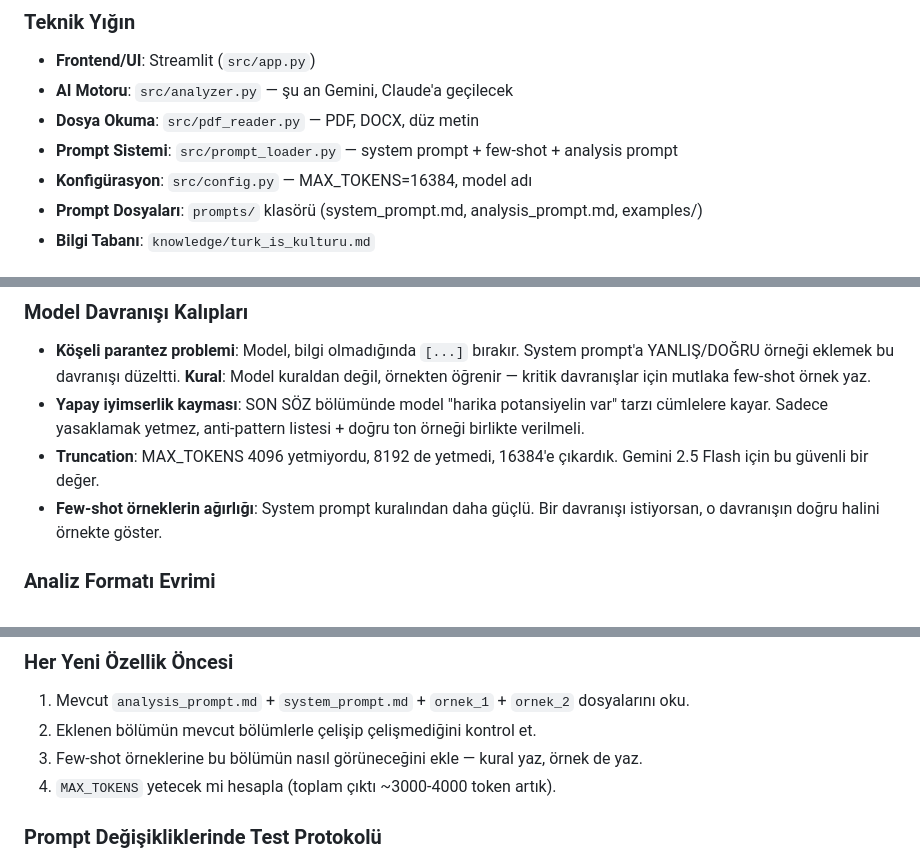
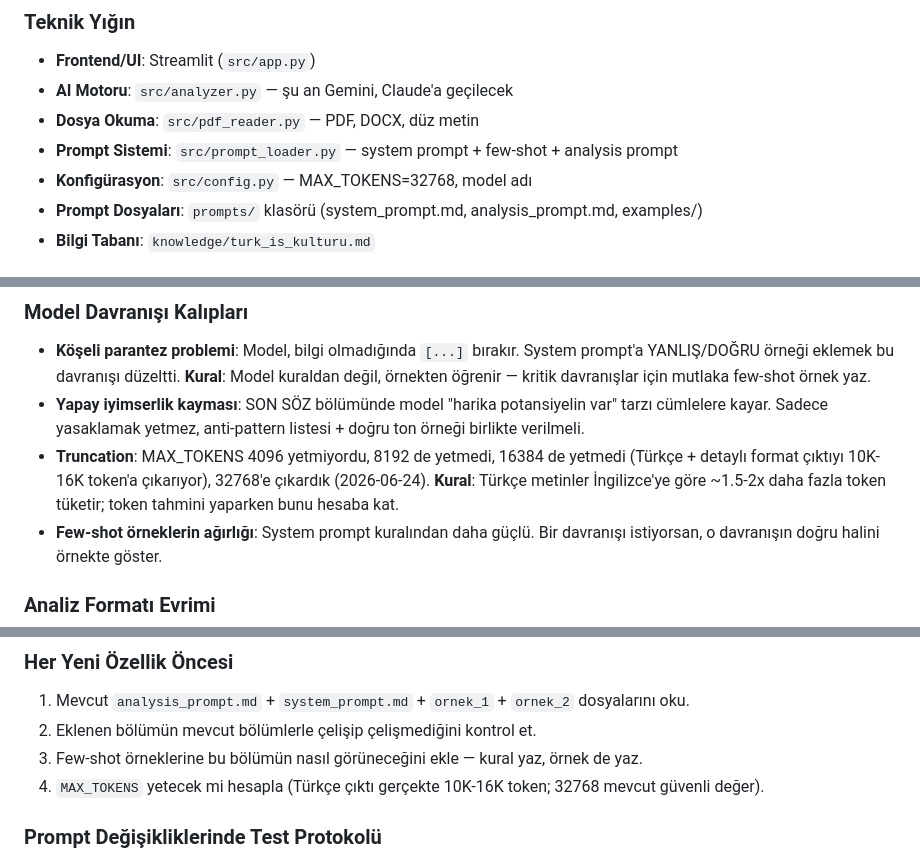
Before and after one commit to MehmetCan001/CV-Doktoru, a Markdown page: CLAUDE.md, 3 parts joined by grey strips. GitHub-like rendering.

Commit message:
docs: CLAUDE.md — MAX_TOKENS 32768 + Türkçe token uyarısı güncellendi
Co-Authored-By: Claude Sonnet 4.6 <noreply@anthropic.com>

```diff
--- a/CLAUDE.md
+++ b/CLAUDE.md
@@ -295,7 +295,7 @@ CV Doktoru, Türkiye iş piyasasına özgü AI destekli CV analiz aracıdır. Ku
 - **AI Motoru**: `src/analyzer.py` — şu an Gemini, Claude'a geçilecek
 - **Dosya Okuma**: `src/pdf_reader.py` — PDF, DOCX, düz metin
 - **Prompt Sistemi**: `src/prompt_loader.py` — system prompt + few-shot + analysis prompt
-- **Konfigürasyon**: `src/config.py` — MAX_TOKENS=16384, model adı
+- **Konfigürasyon**: `src/config.py` — MAX_TOKENS=32768, model adı
 - **Prompt Dosyaları**: `prompts/` klasörü (system_prompt.md, analysis_prompt.md, examples/)
 - **Bilgi Tabanı**: `knowledge/turk_is_kulturu.md`
 
@@ -315,7 +315,7 @@ Bu projede prompt kalitesiyle ilgili edinilen dersler — her oturumda buraya ye
 ### Model Davranışı Kalıpları
 - **Köşeli parantez problemi**: Model, bilgi olmadığında `[...]` bırakır. System prompt'a YANLIŞ/DOĞRU örneği eklemek bu davranışı düzeltti. **Kural**: Model kuraldan değil, örnekten öğrenir — kritik davranışlar için mutlaka few-shot örnek yaz.
 - **Yapay iyimserlik kayması**: SON SÖZ bölümünde model "harika potansiyelin var" tarzı cümlelere kayar. Sadece yasaklamak yetmez, anti-pattern listesi + doğru ton örneği birlikte verilmeli.
-- **Truncation**: MAX_TOKENS 4096 yetmiyordu, 8192 de yetmedi, 16384'e çıkardık. Gemini 2.5 Flash için bu güvenli bir değer.
+- **Truncation**: MAX_TOKENS 4096 yetmiyordu, 8192 de yetmedi, 16384 de yetmedi (Türkçe + detaylı format çıktıyı 10K-16K token'a çıkarıyor), 32768'e çıkardık (2026-06-24). **Kural**: Türkçe metinler İngilizce'ye göre ~1.5-2x daha fazla token tüketir; token tahmini yaparken bunu hesaba kat.
 - **Few-shot örneklerin ağırlığı**: System prompt kuralından daha güçlü. Bir davranışı istiyorsan, o davranışın doğru halini örnekte göster.
 
 ### Analiz Formatı Evrimi
@@ -434,7 +434,7 @@ Bu mesajlar reklamda, landing page'de, sosyal medyada kullanılabilir. Rakip ana
 1. Mevcut `analysis_prompt.md` + `system_prompt.md` + `ornek_1` + `ornek_2` dosyalarını oku.
 2. Eklenen bölümün mevcut bölümlerle çelişip çelişmediğini kontrol et.
 3. Few-shot örneklerine bu bölümün nasıl görüneceğini ekle — kural yaz, örnek de yaz.
-4. `MAX_TOKENS` yetecek mi hesapla (toplam çıktı ~3000-4000 token artık).
+4. `MAX_TOKENS` yetecek mi hesapla (Türkçe çıktı gerçekte 10K-16K token; 32768 mevcut güvenli değer).
 
 ### Prompt Değişikliklerinde Test Protokolü
 1. Değişiklik sonrası gerçek CV + ilan ile test analizi yap.
```
